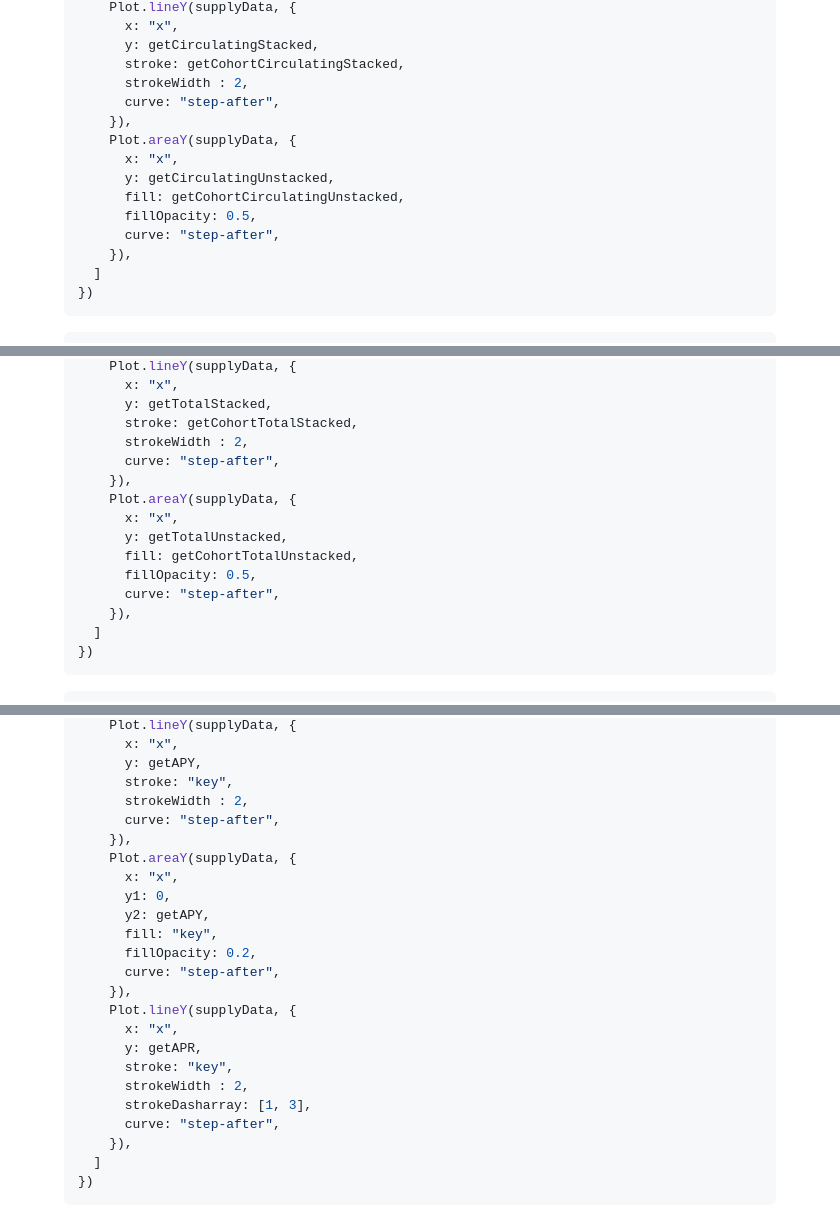
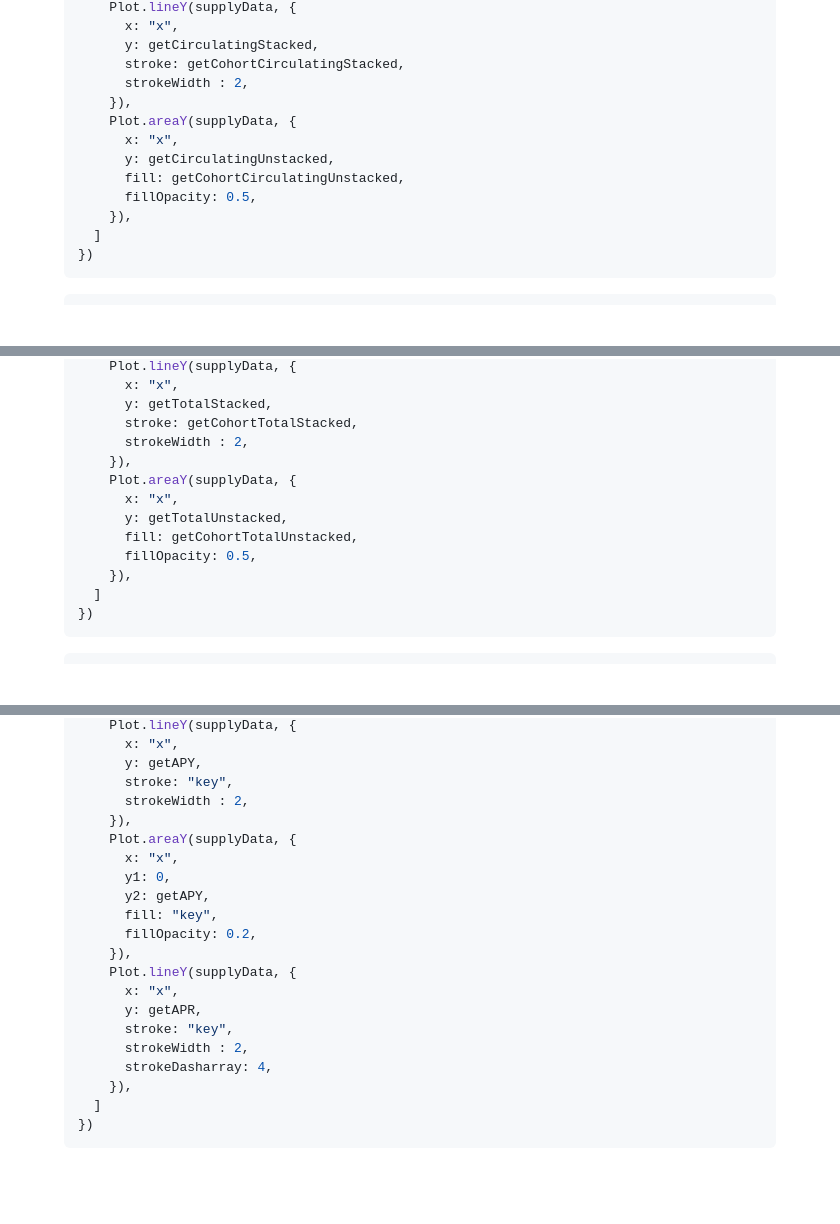
Before and after one commit to KlimaDAO/whitepaper.klimaprotocol.com, a Markdown page: src/index.md, 3 parts joined by grey strips. GitHub-like rendering; blank space fills up the shorter version.

Commit message:
Use linear interpolation instead of steps

```diff
--- a/src/index.md
+++ b/src/index.md
@@ -3810,14 +3810,12 @@ Plot.plot({
       y: getCirculatingStacked,
       stroke: getCohortCirculatingStacked,
       strokeWidth : 2,
-      curve: "step-after",
     }),
     Plot.areaY(supplyData, {
       x: "x",
       y: getCirculatingUnstacked,
       fill: getCohortCirculatingUnstacked,
       fillOpacity: 0.5,
-      curve: "step-after",
     }),
   ]
 })
@@ -3837,14 +3835,12 @@ Plot.plot({
       y: getTotalStacked,
       stroke: getCohortTotalStacked,
       strokeWidth : 2,
-      curve: "step-after",
     }),
     Plot.areaY(supplyData, {
       x: "x",
       y: getTotalUnstacked,
       fill: getCohortTotalUnstacked,
       fillOpacity: 0.5,
-      curve: "step-after",
     }),
   ]
 })
@@ -3928,7 +3921,6 @@ Plot.plot({
       y: getAPY,
       stroke: "key",
       strokeWidth : 2,
-      curve: "step-after",
     }),
     Plot.areaY(supplyData, {
       x: "x",
@@ -3936,15 +3928,13 @@ Plot.plot({
       y2: getAPY,
       fill: "key",
       fillOpacity: 0.2,
-      curve: "step-after",
     }),
     Plot.lineY(supplyData, {
       x: "x",
       y: getAPR,
       stroke: "key",
       strokeWidth : 2,
-      strokeDasharray: [1, 3],
-      curve: "step-after",
+      strokeDasharray: 4,
     }),
   ]
 })
```
Also changed, not shown: other parts of src/index.md (+0 -3 lines).
